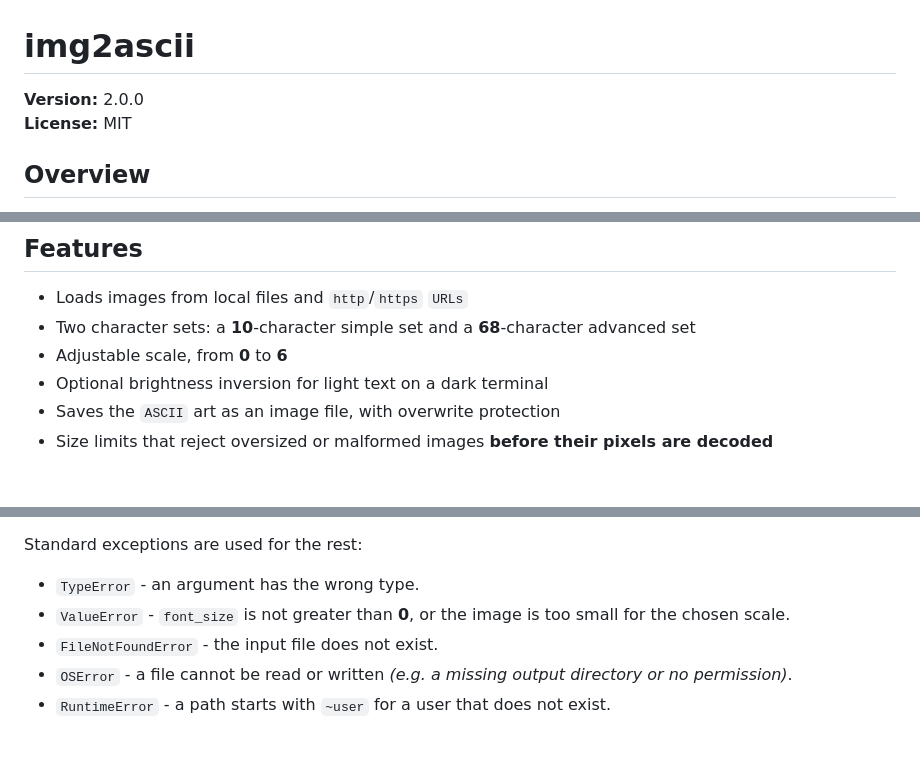
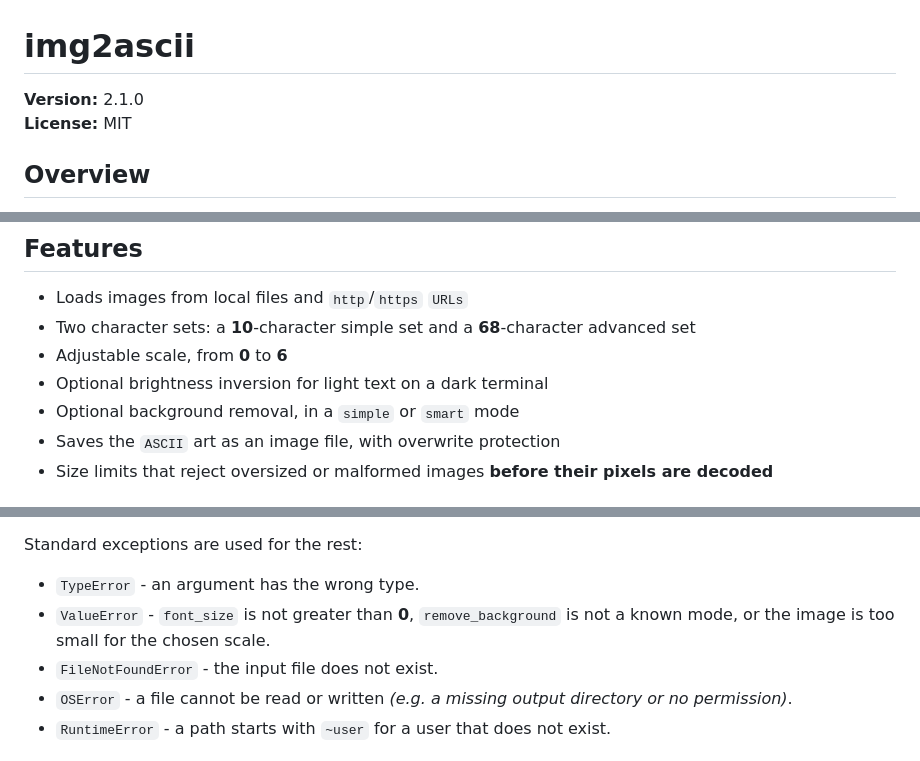
Before and after one commit to Mateusz-Chwistek/img2ascii, a Markdown page: README.md, 3 parts joined by grey strips. GitHub-like rendering.

```diff
--- a/README.md
+++ b/README.md
@@ -1,6 +1,6 @@
 # img2ascii #
 
-**Version:** 2.0.0 \
+**Version:** 2.1.0 \
 **License:** MIT
 
 ## Overview ##
@@ -13,6 +13,7 @@
 - Two character sets: a **10**-character simple set and a **68**-character advanced set
 - Adjustable scale, from **0** to **6**
 - Optional brightness inversion for light text on a dark terminal
+- Optional background removal, in a `simple` or `smart` mode
 - Saves the `ASCII` art as an image file, with overwrite protection
 - Size limits that reject oversized or malformed images **before their pixels are decoded**
 
@@ -225,7 +247,7 @@ All custom exceptions derive from `ImgConverterError`, so `except ImgConverterEr
 Standard exceptions are used for the rest:
 
 - `TypeError` - an argument has the wrong type.
-- `ValueError` - `font_size` is not greater than **0**, or the image is too small for the chosen scale.
+- `ValueError` - `font_size` is not greater than **0**, `remove_background` is not a known mode, or the image is too small for the chosen scale.
 - `FileNotFoundError` - the input file does not exist.
 - `OSError` - a file cannot be read or written *(e.g. a missing output directory or no permission)*.
 - `RuntimeError` - a path starts with `~user` for a user that does not exist.
```
Also changed, not shown: other parts of README.md (+25 -4 lines), images/example_smart.jpg (added), 3 other files.
